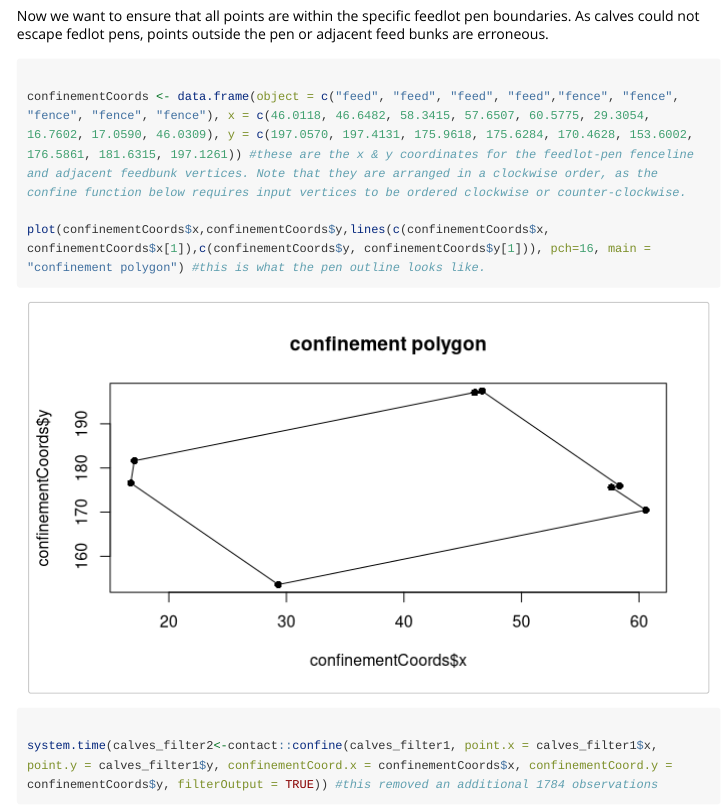
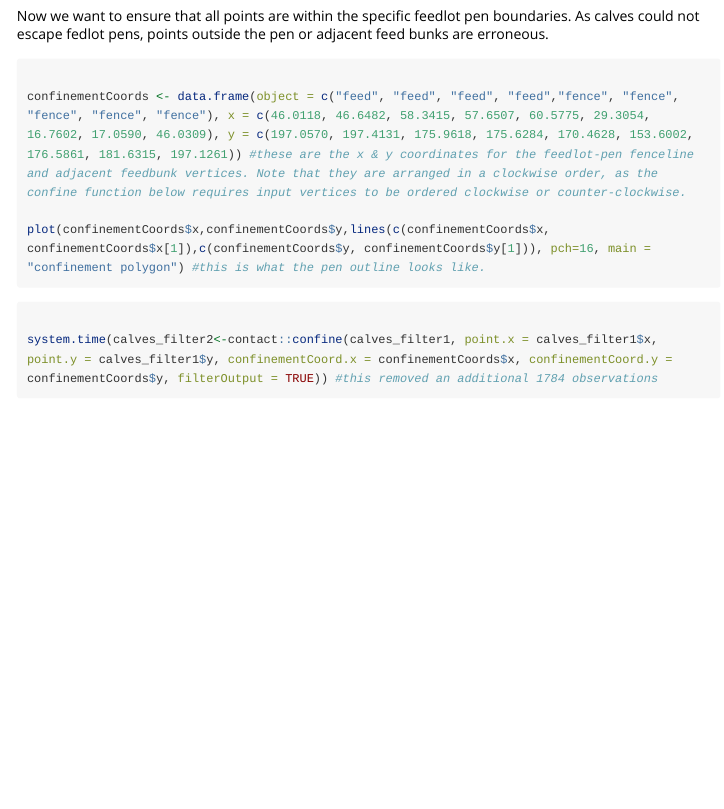
Before and after one commit to lanzaslab/contact, an R Markdown document (vignettes/Using_the_contact_package_v1_2_4.Rmd): the page in a window 1100 px wide, from 6050 px down. Rendered offline with R 4.5, knitr and Pandoc, with nearby package versions; code that draws random numbers runs with fixed seeds of ours; some code elsewhere in the file could not run offline; long lines of code are wrapped.

Commit message:
note fixing for CRAN submission

````diff
--- a/vignettes/Using_the_contact_package_v1_2_4.Rmd
+++ b/vignettes/Using_the_contact_package_v1_2_4.Rmd
@@ -213,7 +213,7 @@ system.time(calves_filter1 <- contact::mps(calves06012018, id = calves06012018$c
 
 Now we want to ensure that all points are within the specific feedlot pen boundaries. As calves could not escape fedlot pens, points outside the pen or adjacent feed bunks are erroneous.
 
-```{r, echo = TRUE, warning = FALSE, eval = TRUE}
+```{r, echo = TRUE, warning = FALSE, eval = FALSE}
 
 confinementCoords <- data.frame(object = c("feed", "feed", "feed", "feed","fence", "fence", "fence", "fence", "fence"), x = c(46.0118, 46.6482, 58.3415, 57.6507, 60.5775, 29.3054, 16.7602, 17.0590, 46.0309), y = c(197.0570, 197.4131, 175.9618, 175.6284, 170.4628, 153.6002, 176.5861, 181.6315, 197.1261)) #these are the x & y coordinates for the feedlot-pen fenceline and adjacent feedbunk vertices. Note that they are arranged in a clockwise order, as the confine function below requires input vertices to be ordered clockwise or counter-clockwise.
 
````
Also changed, not shown: R/ntwrkEdges.R (+1 -0 lines), 4 other files.
